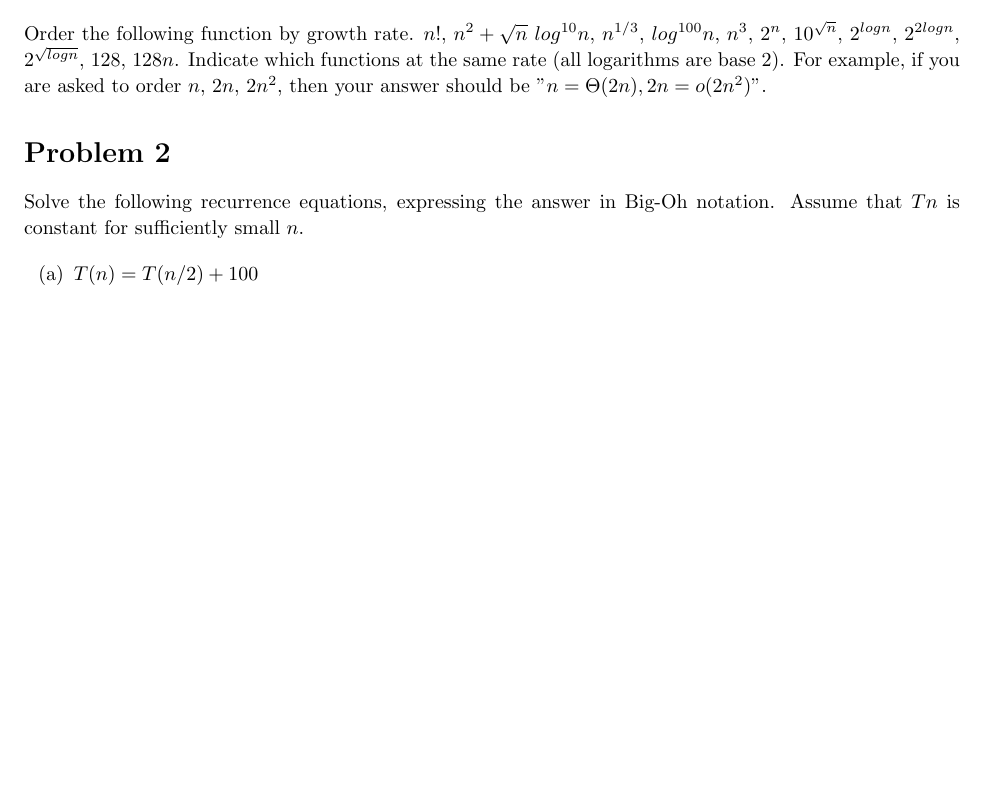
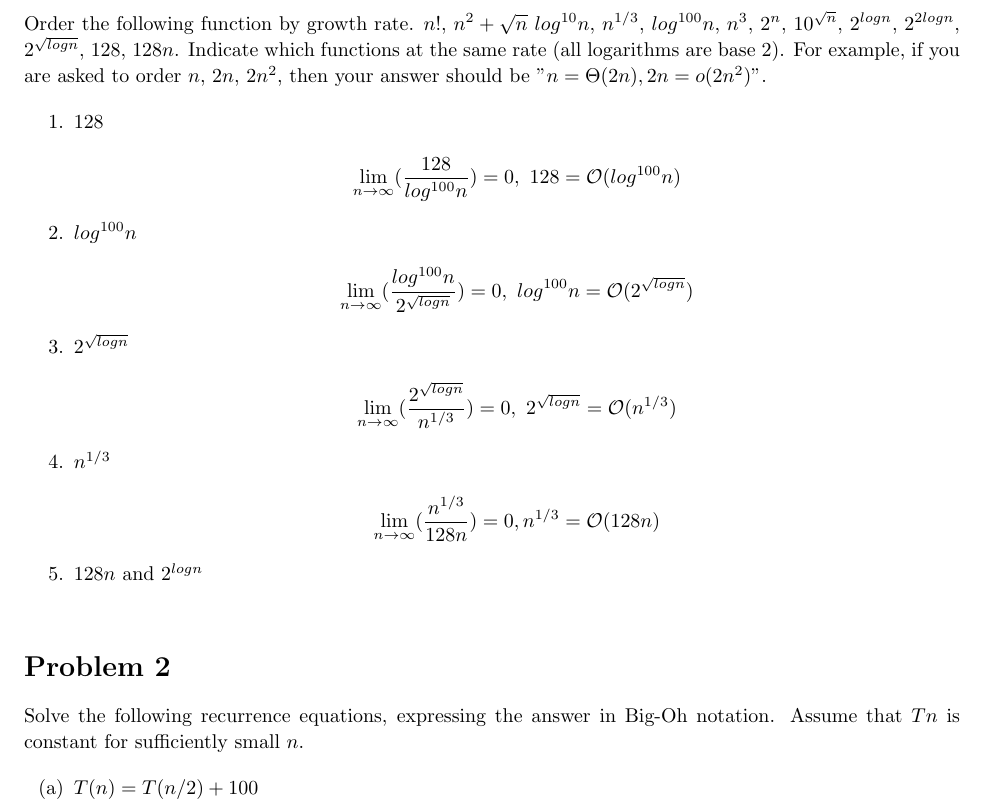
Before and after one commit to IAmMadSlave/cot5407, a LaTeX problem sheet (Homework/HW01/hw01.tex): part of the page before the commit and part of page 1 of 2 after it, cut so that both start at the same text, the shorter picture padded with empty space. The pictures show the PDF file Homework/HW01/hw01.pdf that the author committed with the source.

Commit message:
start problem 1

```diff
--- a/Homework/HW01/hw01.tex
+++ b/Homework/HW01/hw01.tex
@@ -96,6 +96,19 @@
     logarithms are base 2). For example, if you are asked to order $n$, $2n$, $2n^2$, then your answer should be
     "$n=\Theta{(2n)}, 2n=o(2n^2)$".
 
+    \begin{enumerate}
+        \item $128$ \\
+            $$\lim_{n\to\infty} (\frac{128}{log^{100}n}) = 0,\ 128=\mathcal{O}(log^{100}n)$$
+        \item $log^{100}n$ \\
+            $$\lim_{n\to\infty} (\frac{log^{100}n}{2^{\sqrt{log n}}}) = 0, \ log^{100}n=\mathcal{O}(2^{\sqrt{log n}})$$
+        \item $2^{\sqrt{log n}}$ \\
+            $$\lim_{n\to\infty} (\frac{2^{\sqrt{log n}}}{n^{1/3}}) = 0, \ 2^{\sqrt{log n}}=\mathcal{O}(n^{1/3})$$
+        \item $n^{1/3}$ \\
+            $$\lim_{n\to\infty} (\frac{n^{1/3}}{128n}) = 0, n^{1/3}=\mathcal{O}(128n)$$
+        \item $128n$ and $2^{log n}$ \\
+            $$\lim_{n\to\infty} (\frac{128n}{2^{log n}}) =
+    \end{enumerate}
+
 \end{homeworkProblem}
 %\clearpage
 
```
Also changed, not shown: Homework/HW01/hw01.pdf, 3 other files.
